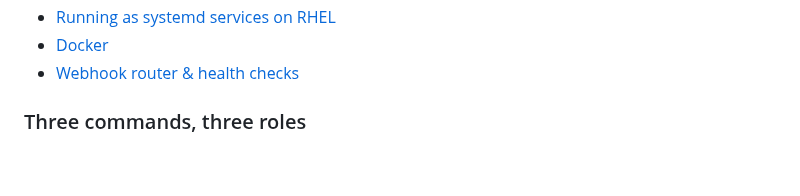
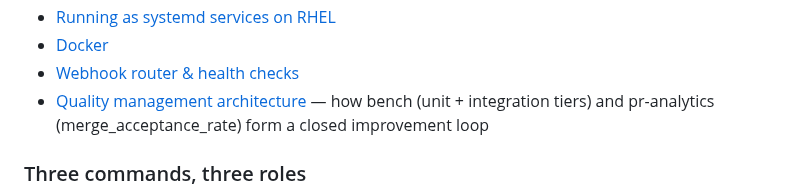
Before and after one commit to andreyzebin/diff-graph, a Markdown page: README.md, the part around the change. Rendered like a GitHub page; blank space fills up the shorter version.

```diff
--- a/README.md
+++ b/README.md
@@ -20,6 +20,7 @@ Multi-agent PR code reviewer powered by the **Orchestra** framework. All agents
 - [Running as systemd services on RHEL](#running-as-systemd-services-on-rhel)
 - [Docker](docker/README.md)
 - [Webhook router & health checks](webhook/README.md)
+- [Quality management architecture](docs/qa-architecture.md) — how bench (unit + integration tiers) and pr-analytics (merge_acceptance_rate) form a closed improvement loop
 
 ### Three commands, three roles
 
```
Also changed, not shown: TODO.md (+13 -0 lines), docs/qa-architecture.md (added, +303 -0 lines).
